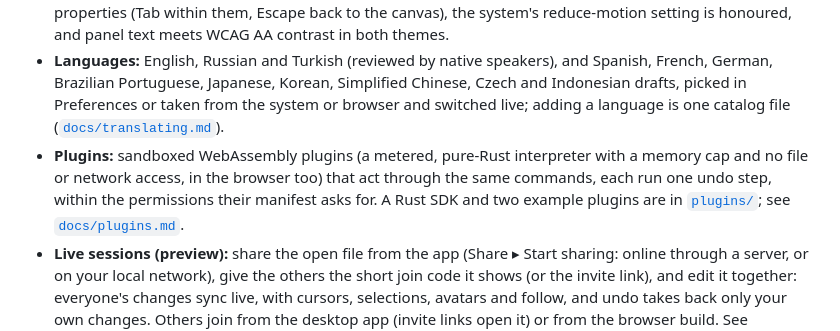
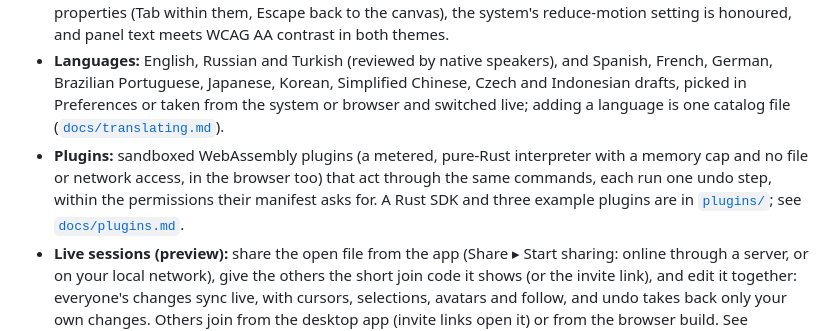
Before and after one commit to 0x-fork/figcraft, a Markdown page: README.md, the part around the change. Rendered like a GitHub page.

Commit message:
docs: correct example plugin count (#392)

```diff
--- a/README.md
+++ b/README.md
@@ -228,7 +228,7 @@ The desktop app also offers a loopback-only control channel (`figcraft --control
 - **Runs in the browser:** the whole engine and UI compile to WebAssembly.
 - **Accessible:** screen readers get names, roles, values and states for the tools, layer rows, fields, dropdowns, tabs and menus (AccessKit on desktop), F6 moves the keyboard between the toolbar, layers, canvas and properties (Tab within them, Escape back to the canvas), the system's reduce-motion setting is honoured, and panel text meets WCAG AA contrast in both themes.
 - **Languages:** English, Russian and Turkish (reviewed by native speakers), and Spanish, French, German, Brazilian Portuguese, Japanese, Korean, Simplified Chinese, Czech and Indonesian drafts, picked in Preferences or taken from the system or browser and switched live; adding a language is one catalog file ([`docs/translating.md`](docs/translating.md)).
-- **Plugins:** sandboxed WebAssembly plugins (a metered, pure-Rust interpreter with a memory cap and no file or network access, in the browser too) that act through the same commands, each run one undo step, within the permissions their manifest asks for. A Rust SDK and two example plugins are in [`plugins/`](plugins); see [`docs/plugins.md`](docs/plugins.md).
+- **Plugins:** sandboxed WebAssembly plugins (a metered, pure-Rust interpreter with a memory cap and no file or network access, in the browser too) that act through the same commands, each run one undo step, within the permissions their manifest asks for. A Rust SDK and three example plugins are in [`plugins/`](plugins); see [`docs/plugins.md`](docs/plugins.md).
 - **Live sessions (preview):** share the open file from the app (Share ▸ Start sharing: online through a server, or on your local network), give the others the short join code it shows (or the invite link), and edit it together: everyone's changes sync live, with cursors, selections, avatars and follow, and undo takes back only your own changes. Others join from the desktop app (invite links open it) or from the browser build. See [`docs/collab-protocol.md`](docs/collab-protocol.md).
 - **A server of your own (preview):** `figcraft-server` keeps a team's files, publishes them from the app (File ▸ Publish to server…, or Share ▸ Online with your server in Preferences) and hands out share links and join codes that let people edit or only view; files survive restarts and apps reconnect where they were. No accounts yet: links are the access. Releases ship it for Linux, and the desktop app joins over `wss://`; [hosting it on a rented Linux server](docs/server.md#deploy-on-a-linux-server) takes a systemd unit and Caddy or nginx (or Docker). See [`docs/server.md`](docs/server.md).
 - **Never crashes:** no `unwrap`, `expect` or `panic` in shipped code, enforced by clippy; commands run behind a guard so a bug fails one action, not your session.
```
